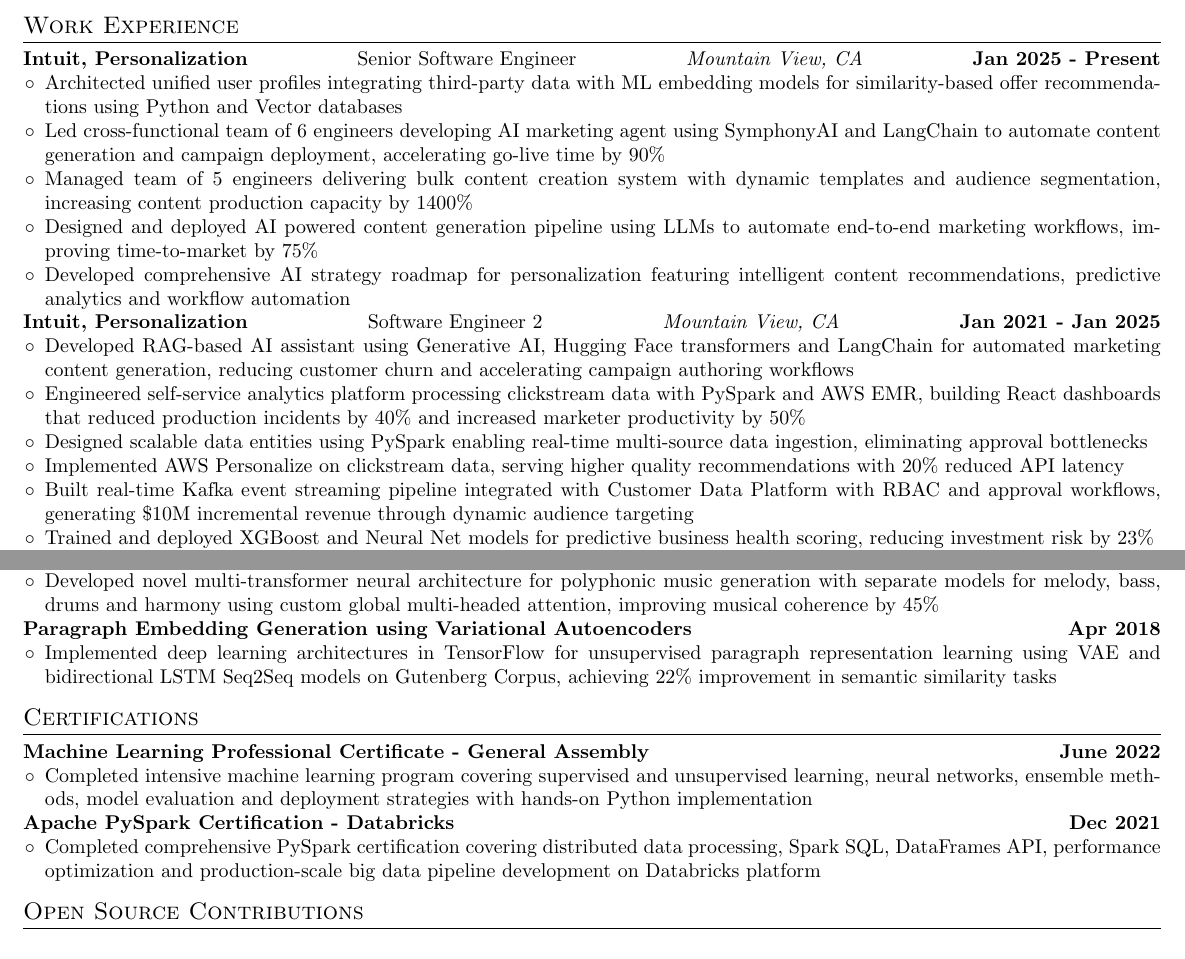
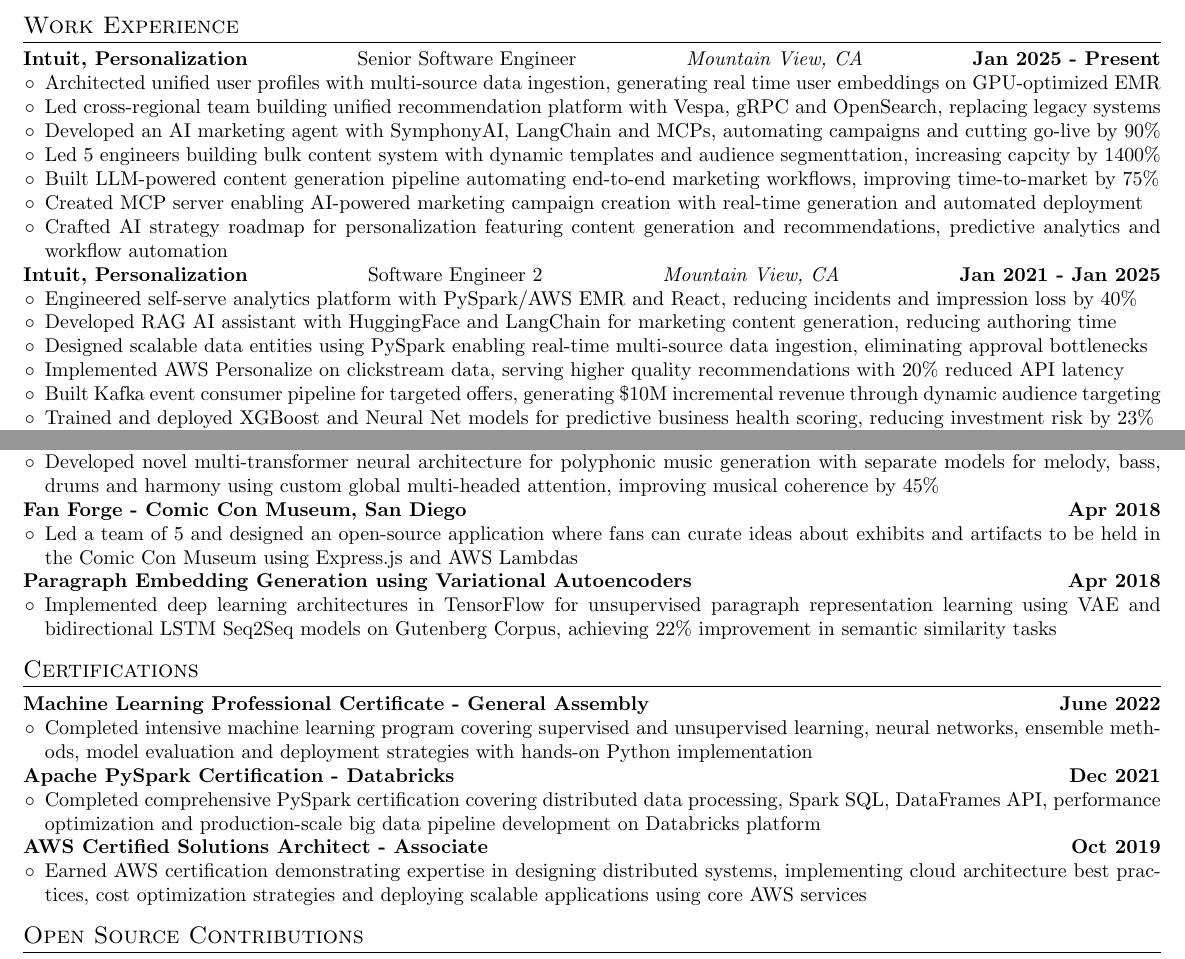
Before and after one commit to crizzy9/cryptic-soul, a LaTeX CV (resume/FullProfile/cv.tex): two parts of pages 1 and 2 of 2, joined at a grey line, cut so that both start at the same text. Compiled offline with pdfLaTeX.

Commit message:
full profile complete

```diff
--- a/resume/FullProfile/cv.tex
+++ b/resume/FullProfile/cv.tex
@@ -81,28 +81,26 @@
 
 % -------------------- EXPERIENCE --------------------
 \section{Work Experience}
-% TODO: add more items and optimize the wording to be ATS Friendly
+% NOTE: add more items and optimize the wording to be ATS Friendly
 
 \jobentry{Intuit, Personalization}{Senior Software Engineer}{Mountain View, CA}{Jan 2025 - Present}
 \begin{itemize}
-	% TODO: optimize below 4
-	% \item Worked with a cross-functional team across regions to build a Unified recommendation system for Intuit using vespa, gRPC and OpenSearch to create a platform for various types of recommendation models. Unifying several different solutions [Impact?]
-	% \item Built an Audience Recommendations
-	% \item Created an MCP server for marketing campaign creation allowing users to readily create marketing campaigns on the fly with the power of AI
-	\item Architected unified user profiles integrating third-party data with ML embedding models for similarity-based offer recommendations using Python and Vector databases
-	\item Led cross-functional team of 6 engineers developing AI marketing agent using SymphonyAI and LangChain to automate content generation and campaign deployment, accelerating go-live time by 90\%
-	\item Managed team of 5 engineers delivering bulk content creation system with dynamic templates and audience segmentation, increasing content production capacity by 1400\%
-	\item Designed and deployed AI powered content generation pipeline using LLMs to automate end-to-end marketing workflows, improving time-to-market by 75\%
-	\item Developed comprehensive AI strategy roadmap for personalization featuring intelligent content recommendations, predictive analytics and workflow automation
+	\item Architected unified user profiles with multi-source data ingestion, generating real time user embeddings on GPU-optimized EMR
+	\item Led cross-regional team building unified recommendation platform with Vespa, gRPC and OpenSearch, replacing legacy systems
+	\item Developed an AI marketing agent with SymphonyAI, LangChain and MCPs, automating campaigns and cutting go-live by 90\%
+	\item Led 5 engineers building bulk content system with dynamic templates and audience segmenttation, increasing capcity by 1400\%
+	\item Built LLM-powered content generation pipeline automating end-to-end marketing workflows, improving time-to-market by 75\%
+	\item Created MCP server enabling AI-powered marketing campaign creation with real-time generation and automated deployment
+	\item Crafted AI strategy roadmap for personalization featuring content generation and recommendations, predictive analytics and workflow automation
 \end{itemize}
 
 \jobentry{Intuit, Personalization}{Software Engineer 2}{Mountain View, CA}{Jan 2021 - Jan 2025}
 \begin{itemize}
-	\item Developed RAG-based AI assistant using Generative AI, Hugging Face transformers and LangChain for automated marketing content generation, reducing customer churn and accelerating campaign authoring workflows
-	\item Engineered self-service analytics platform processing clickstream data with PySpark and AWS EMR, building React dashboards that reduced production incidents by 40\% and increased marketer productivity by 50\%
+	\item Engineered self-serve analytics platform with PySpark/AWS EMR and React, reducing incidents and impression loss by 40\%
+	\item Developed RAG AI assistant with HuggingFace and LangChain for marketing content generation, reducing authoring time
 	\item Designed scalable data entities using PySpark enabling real-time multi-source data ingestion, eliminating approval bottlenecks
 	\item Implemented AWS Personalize on clickstream data, serving higher quality recommendations with 20\% reduced API latency
-	\item Built real-time Kafka event streaming pipeline integrated with Customer Data Platform with RBAC and approval workflows, generating \$10M incremental revenue through dynamic audience targeting
+	\item Built Kafka event consumer pipeline for targeted offers, generating \$10M incremental revenue through dynamic audience targeting
 	\item Trained and deployed XGBoost and Neural Net models for predictive business health scoring, reducing investment risk by 23\%
 \end{itemize}
 
@@ -175,10 +173,10 @@
 	\item Developed novel multi-transformer neural architecture for polyphonic music generation with separate models for melody, bass, drums and harmony using custom global multi-headed attention, improving musical coherence by 45\%
 \end{itemize}
 
-% \projectentry{Fan Forge}{Apr 2018}
-% \begin{itemize}
-% 	\item Fan forge winner of hackathon
-% \end{itemize}
+\projectentry{Fan Forge - Comic Con Museum, San Diego}{Apr 2018}
+\begin{itemize}
+	\item Led a team of 5 and designed an open-source application where fans can curate ideas about exhibits and artifacts to be held in the Comic Con Museum using Express.js and AWS Lambdas
+\end{itemize}
 
 \projectentry{Paragraph Embedding Generation using Variational Autoencoders}{Apr 2018}
 \begin{itemize}
@@ -198,10 +196,10 @@
 	\item Completed comprehensive PySpark certification covering distributed data processing, Spark SQL, DataFrames API, performance optimization and production-scale big data pipeline development on Databricks platform
 \end{itemize}
 
-% \projectentry{AWS Certified Solutions Architect - Associate}{Oct 2019}
-% \begin{itemize}
-% 	\item Earned AWS certification demonstrating expertise in designing distributed systems, implementing cloud architecture best practices, cost optimization strategies and deploying scalable applications using core AWS services
-% \end{itemize}
+\projectentry{AWS Certified Solutions Architect - Associate}{Oct 2019}
+\begin{itemize}
+	\item Earned AWS certification demonstrating expertise in designing distributed systems, implementing cloud architecture best practices, cost optimization strategies and deploying scalable applications using core AWS services
+\end{itemize}
 
 % -------------------- OPEN SOURCE CONTRIBUTIONS --------------------
 \section{Open Source Contributions}
```
